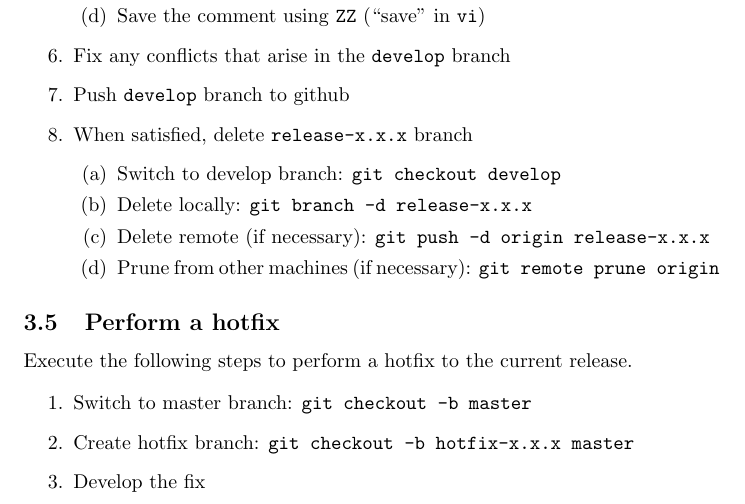
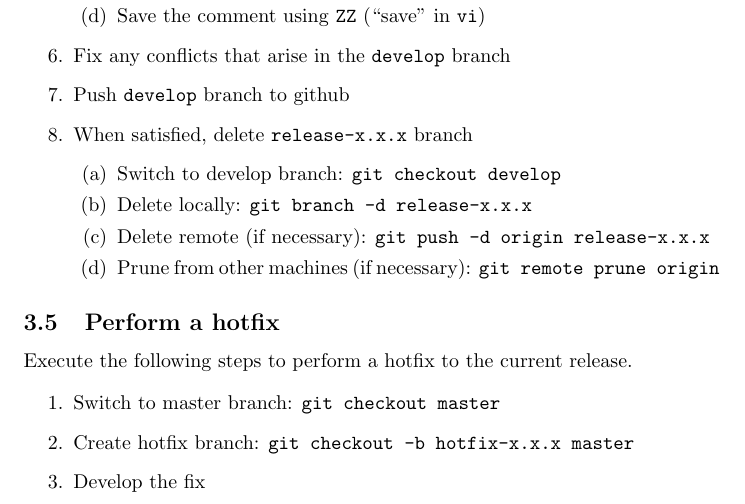
Before and after one commit to MatthewHeun/DevelopmentStrategies, a LaTeX paper (BranchStrategy.tex): part of page 5 of 8, cut so that both start at the same text. Compiled offline with pdfLaTeX.

Commit message:
Fixed a bug. Eliminated "-b".

```diff
--- a/BranchStrategy.tex
+++ b/BranchStrategy.tex
@@ -417,7 +417,7 @@ Execute the following steps to perform a hotfix to the current release.
 
 \begin{enumerate}
 
-  \item Switch to master branch: \texttt{git checkout -b master}
+  \item Switch to master branch: \texttt{git checkout master}
 
   \item Create hotfix branch: \texttt{git checkout -b hotfix-x.x.x master}
 
```
